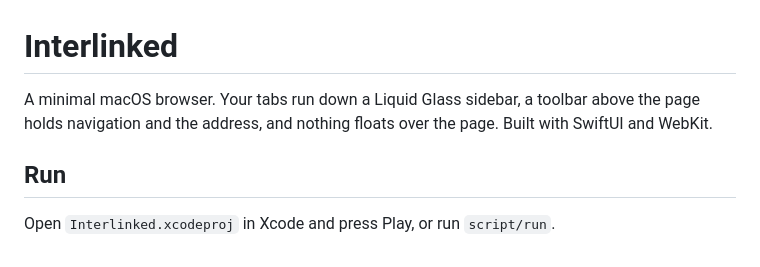
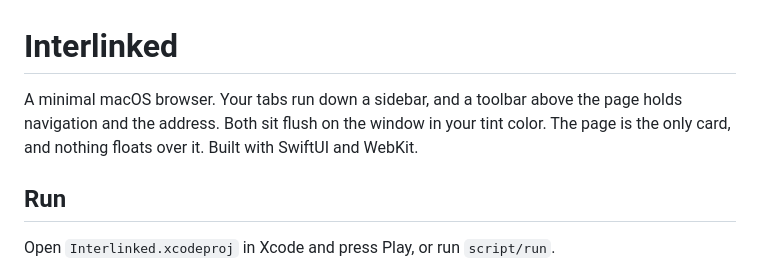
Before and after one commit to kiwi-init/interlinked, a Markdown page: README.md, the part around the change. GitHub-like rendering.

Commit message:
Describe the flush sidebar and toolbar in the README

```diff
--- a/README.md
+++ b/README.md
@@ -1,6 +1,6 @@
 # Interlinked
 
-A minimal macOS browser. Your tabs run down a Liquid Glass sidebar, a toolbar above the page holds navigation and the address, and nothing floats over the page. Built with SwiftUI and WebKit.
+A minimal macOS browser. Your tabs run down a sidebar, and a toolbar above the page holds navigation and the address. Both sit flush on the window in your tint color. The page is the only card, and nothing floats over it. Built with SwiftUI and WebKit.
 
 ## Run
 
```
